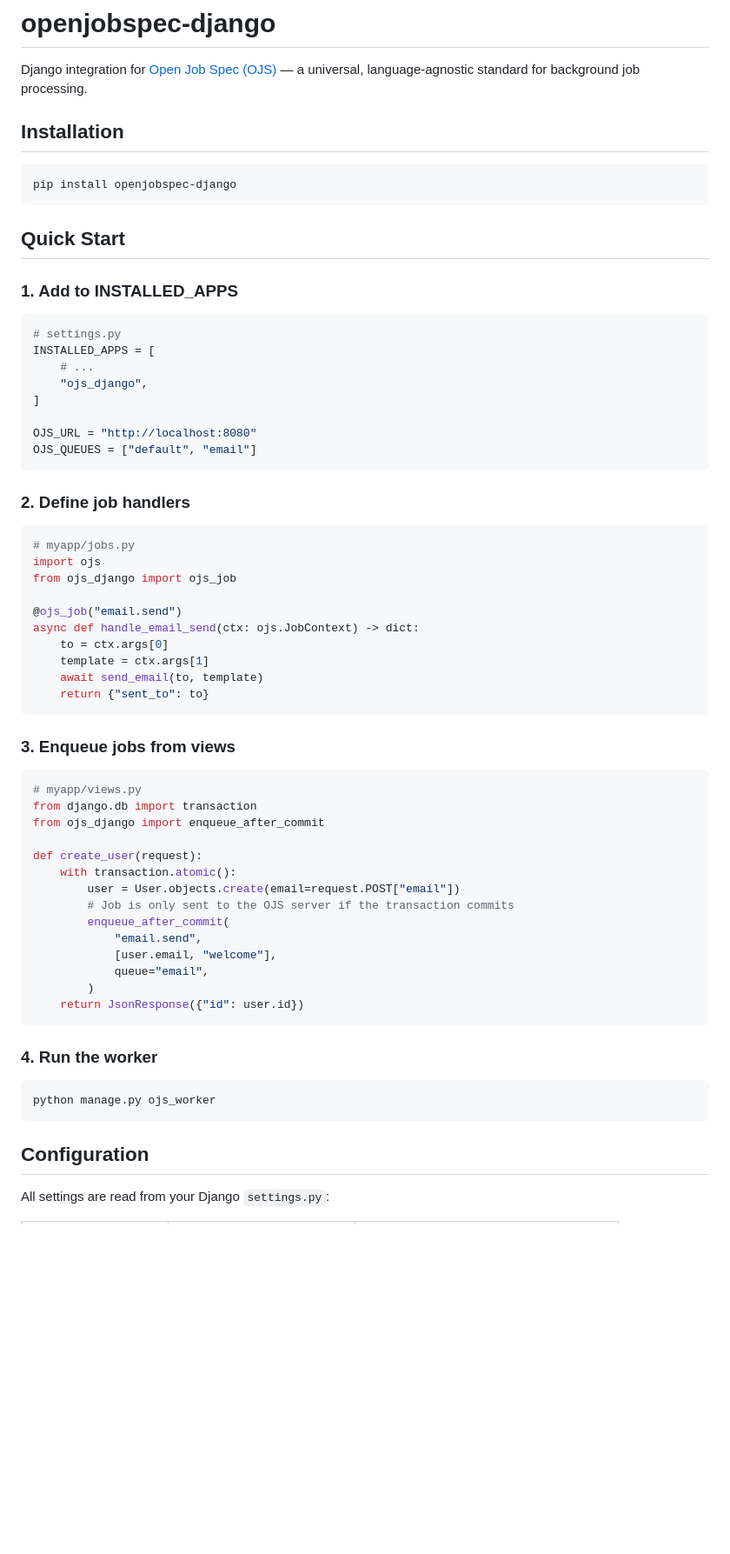
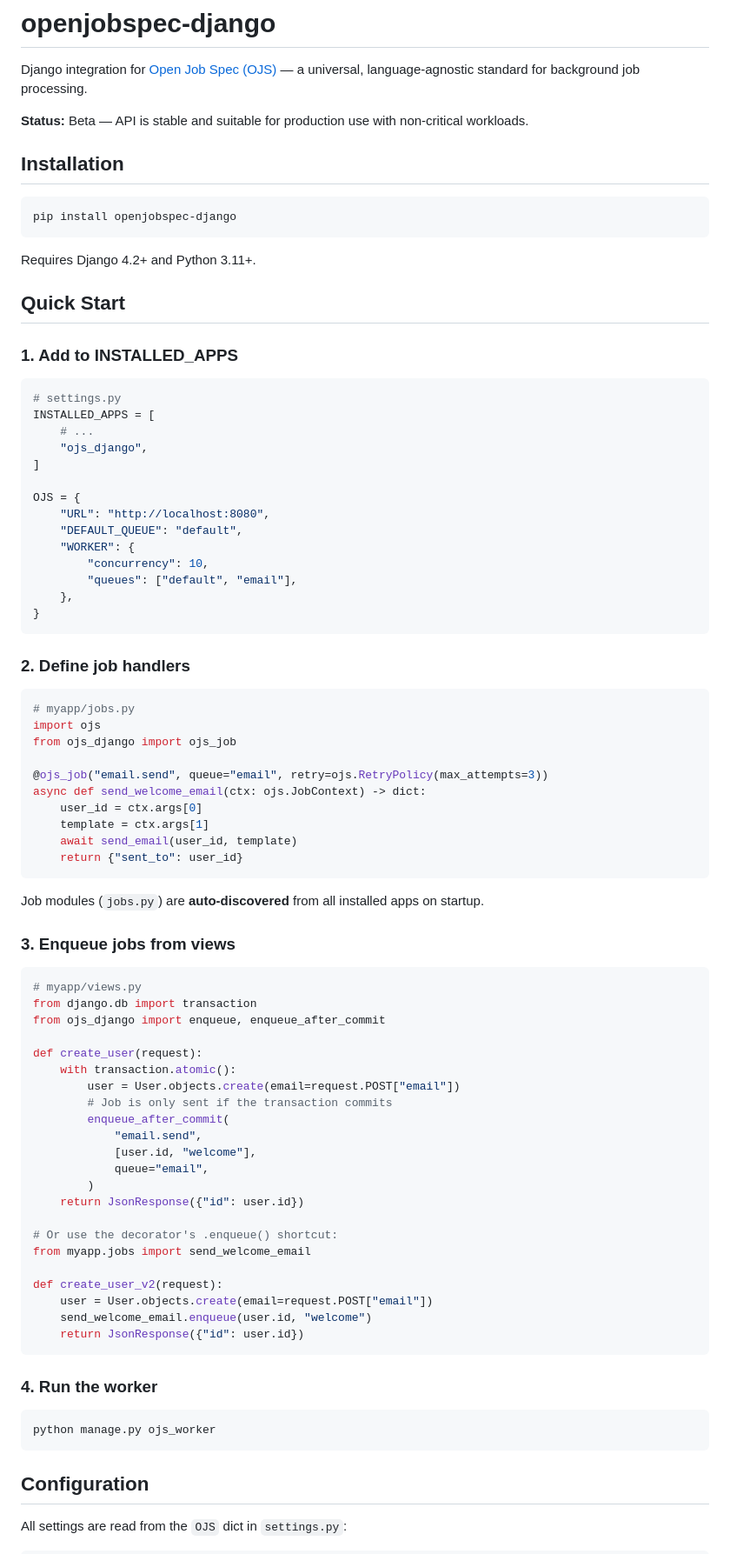
Before and after one commit to openjobspec/ojs-python-contrib, a Markdown page: ojs-django/README.md, the part around one of its changes. Shown at 87% size. GitHub-like rendering; blank space fills up the shorter version.

````diff
--- a/ojs-django/README.md
+++ b/ojs-django/README.md
@@ -1,12 +1,16 @@
 # openjobspec-django
 
 Django integration for [Open Job Spec (OJS)](https://github.com/openjobspec/openjobspec) — a universal, language-agnostic standard for background job processing.
+
+**Status:** Beta — API is stable and suitable for production use with non-critical workloads.
 
 ## Installation
 
 ```bash
 pip install openjobspec-django
 ```
+
+Requires Django 4.2+ and Python 3.11+.
 
 ## Quick Start
 
@@ -19,8 +23,14 @@ INSTALLED_APPS = [
     "ojs_django",
 ]
 
-OJS_URL = "http://localhost:8080"
-OJS_QUEUES = ["default", "email"]
+OJS = {
+    "URL": "http://localhost:8080",
+    "DEFAULT_QUEUE": "default",
+    "WORKER": {
+        "concurrency": 10,
+        "queues": ["default", "email"],
+    },
+}
 ```
 
 ### 2. Define job handlers
@@ -30,30 +40,40 @@ OJS_QUEUES = ["default", "email"]
 import ojs
 from ojs_django import ojs_job
 
-@ojs_job("email.send")
-async def handle_email_send(ctx: ojs.JobContext) -> dict:
-    to = ctx.args[0]
+@ojs_job("email.send", queue="email", retry=ojs.RetryPolicy(max_attempts=3))
+async def send_welcome_email(ctx: ojs.JobContext) -> dict:
+    user_id = ctx.args[0]
     template = ctx.args[1]
-    await send_email(to, template)
-    return {"sent_to": to}
+    await send_email(user_id, template)
+    return {"sent_to": user_id}
 ```
+
+Job modules (`jobs.py`) are **auto-discovered** from all installed apps on startup.
 
 ### 3. Enqueue jobs from views
 
 ```python
 # myapp/views.py
 from django.db import transaction
-from ojs_django import enqueue_after_commit
+from ojs_django import enqueue, enqueue_after_commit
 
 def create_user(request):
     with transaction.atomic():
         user = User.objects.create(email=request.POST["email"])
-        # Job is only sent to the OJS server if the transaction commits
+        # Job is only sent if the transaction commits
         enqueue_after_commit(
             "email.send",
-            [user.email, "welcome"],
+            [user.id, "welcome"],
             queue="email",
         )
+    return JsonResponse({"id": user.id})
+
+# Or use the decorator's .enqueue() shortcut:
+from myapp.jobs import send_welcome_email
+
+def create_user_v2(request):
+    user = User.objects.create(email=request.POST["email"])
+    send_welcome_email.enqueue(user.id, "welcome")
     return JsonResponse({"id": user.id})
 ```
 
@@ -65,5 +85,5 @@ python manage.py ojs_worker
 
 ## Configuration
 
-All settings are read from your Django `settings.py`:
+All settings are read from the `OJS` dict in `settings.py`:
 
````
Also changed, not shown: other parts of ojs-django/README.md (+179 -35 lines).
